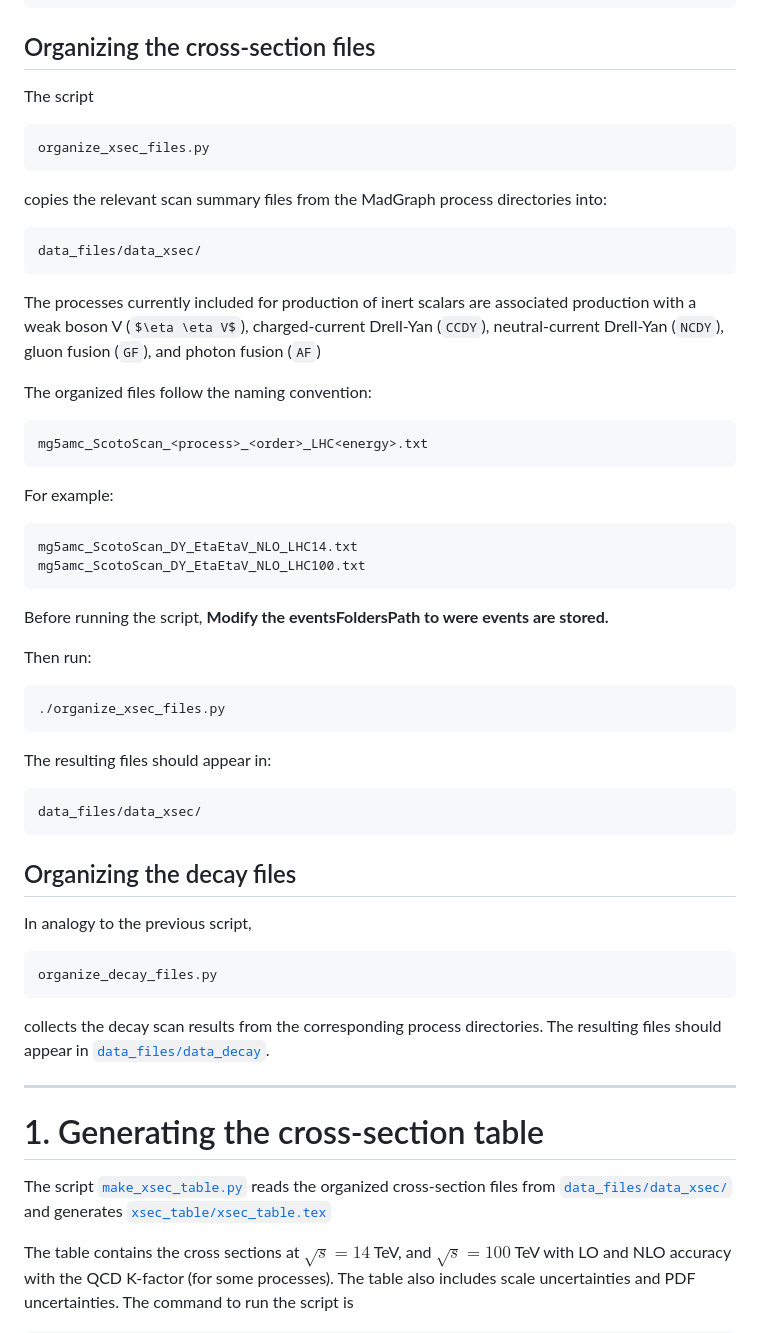
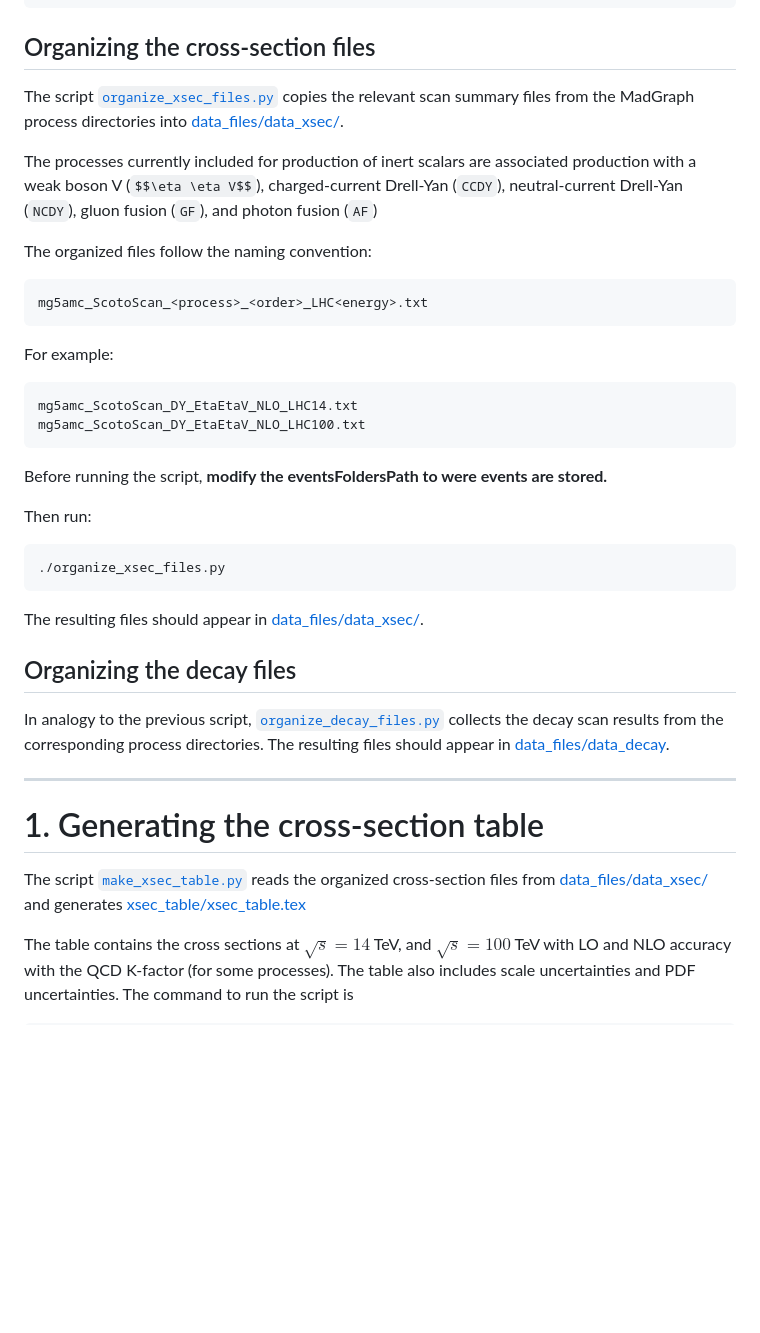
Before and after one commit to camilapramos/scoto-collider-pheno, a Markdown page: README.md, the part around one of its changes. GitHub-like rendering; blank space fills up the shorter version.

````diff
--- a/README.md
+++ b/README.md
@@ -39,19 +39,9 @@ Download the model UFO files, then run on your MG5 directory:
 
 ## Organizing the cross-section files
 
-The script
+The script [`organize_xsec_files.py`](./organize_xsec_files.py) copies the relevant scan summary files from the MadGraph process directories into [data_files/data_xsec/](./data_files/data_xsec/).
 
-```text
-organize_xsec_files.py
-```
-
-copies the relevant scan summary files from the MadGraph process directories into:
-
-```text
-data_files/data_xsec/
-```
-
-The processes currently included for production of inert scalars are associated production with a weak boson V (`$\eta \eta V$`), charged-current Drell-Yan (`CCDY`), neutral-current Drell-Yan (`NCDY`), gluon fusion (`GF`), and photon fusion (`AF`)
+The processes currently included for production of inert scalars are associated production with a weak boson V (`$$\eta \eta V$$`), charged-current Drell-Yan (`CCDY`), neutral-current Drell-Yan (`NCDY`), gluon fusion (`GF`), and photon fusion (`AF`)
 
 The organized files follow the naming convention:
 
@@ -66,7 +56,7 @@ mg5amc_ScotoScan_DY_EtaEtaV_NLO_LHC14.txt
 mg5amc_ScotoScan_DY_EtaEtaV_NLO_LHC100.txt
 ```
 
-Before running the script, **Modify the eventsFoldersPath to were events are stored.**
+Before running the script, **modify the eventsFoldersPath to were events are stored.**
 
 Then run:
 
@@ -74,27 +64,17 @@ Then run:
 ./organize_xsec_files.py
 ```
 
-The resulting files should appear in:
-
-```text
-data_files/data_xsec/
-```
+The resulting files should appear in [data_files/data_xsec/](./data_files/data_xsec/).
 
 ## Organizing the decay files
 
-In analogy to the previous script,
-
-```text
-organize_decay_files.py
-```
-
-collects the decay scan results from the corresponding process directories. The resulting files should appear in [`data_files/data_decay`](./data_files/data_decay/).
+In analogy to the previous script, [`organize_decay_files.py`](./organize_decay_files.py) collects the decay scan results from the corresponding process directories. The resulting files should appear in [data_files/data_decay](./data_files/data_decay/).
 
 ---
 
 # 1. Generating the cross-section table
 
-The script [`make_xsec_table.py`](./make_xsec_table.py) reads the organized cross-section files from [`data_files/data_xsec/`](./data_files/data_xsec/) and generates [`xsec_table/xsec_table.tex`](./xsec_table/xsec_table.tex)
+The script [`make_xsec_table.py`](./make_xsec_table.py) reads the organized cross-section files from [data_files/data_xsec/](./data_files/data_xsec/) and generates [xsec_table/xsec_table.tex](./xsec_table/xsec_table.tex)
 
 The table contains the cross sections at $\sqrt{s}=14$ TeV, and $\sqrt{s}=100$ TeV with LO and NLO accuracy with the QCD K-factor (for some processes). The table also includes scale uncertainties and PDF uncertainties. The command to run the script is
 
````
Also changed, not shown: other parts of README.md (+6 -6 lines).
